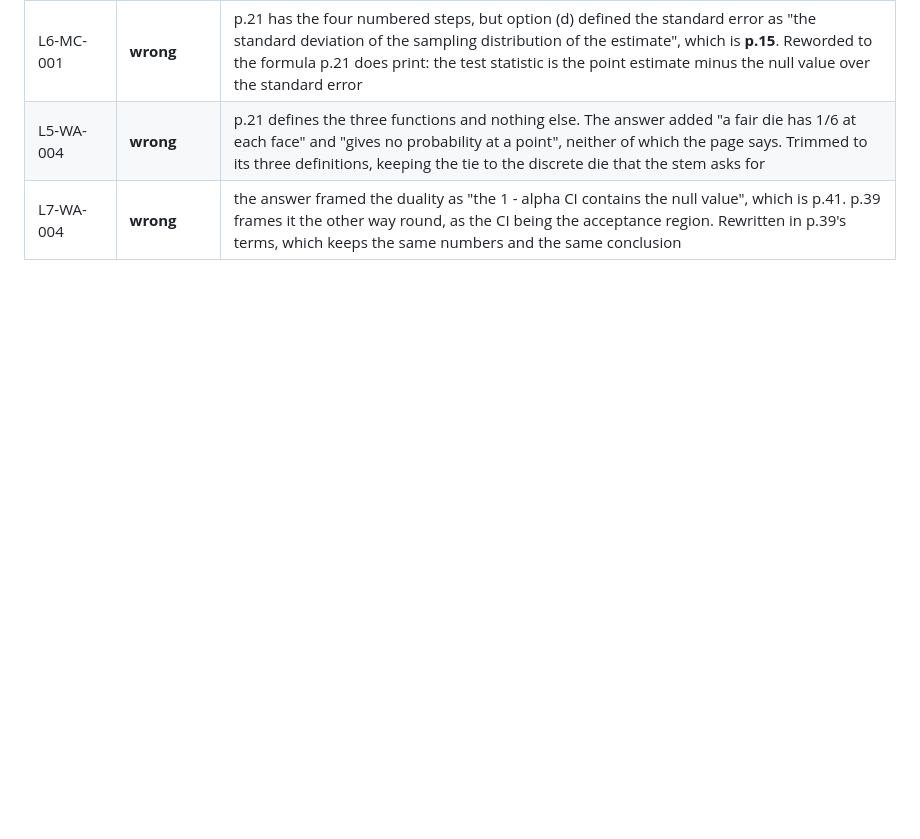
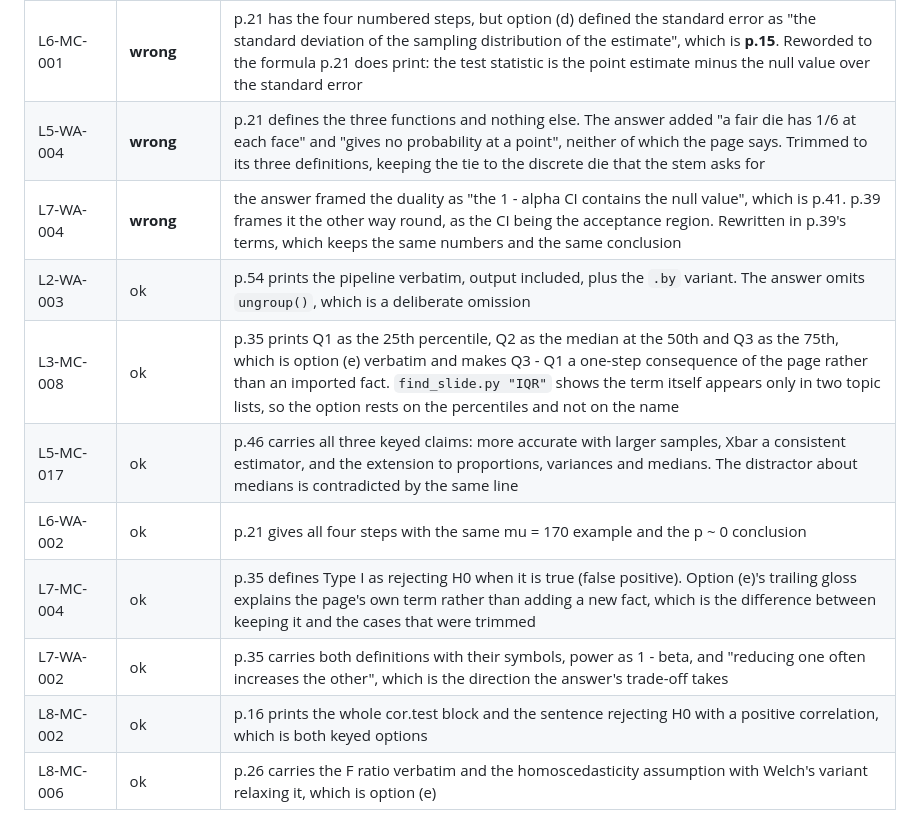
Before and after one commit to databamario/sds1-exam-study, a Markdown page: REVIEW_LOG.md, the part around the change. GitHub-like rendering; blank space fills up the shorter version.

Commit message:
Band E batch 12: eight questions, none wrong
A clean batch, which is the trend rather than luck. The scores in it run
0.536 to 0.573, and the last clean batch before it was 0.403 to 0.419, with
three errors in between. Reading band E in score order is what makes the
concentration visible, and it is also what makes the tail tractable.

The batch did produce one judgement call worth recording, because for two
revisions now the answer hinged on where the line sits between an imported fact
and a consequence. L3-MC-008 keys "Q3 - Q1", and find_slide.py shows the term
IQR appears in Lecture 3 only in two topic lists - the formula itself is never
printed. But p.35 prints Q1 as the 25th percentile and Q3 as the 75th, and
Q3 - Q1 follows from those two numbers in one step, so the option rests on the
page.

That is the line being used, and it is worth stating once:

- Keep what the page prints.
- Keep what follows from what the page prints in one step.
- Cut what the page does not touch, even when it is true and standard.

Applying it retrospectively, the cuts made earlier all still hold: the Literary
Digest page never mentions random error, p.18 never mentions outliers, p.35
never defines the standard error, and the p.21 pros/cons table cannot yield mean
above median. The one borderline cut was L5-WA-003's "approaching zero only in
the limit", which follows in one step from sigma squared over n; keeping it
would also have been defensible, and trimming it cost the question a clause
rather than a fact.

Running totals: 108 entries in the log, 24 wrong, 66 of band E's 127 read.

All six gates green.

```diff
--- a/REVIEW_LOG.md
+++ b/REVIEW_LOG.md
@@ -181,3 +181,11 @@ careless:
 | L6-MC-001 | **wrong** | p.21 has the four numbered steps, but option (d) defined the standard error as "the standard deviation of the sampling distribution of the estimate", which is **p.15**. Reworded to the formula p.21 does print: the test statistic is the point estimate minus the null value over the standard error |
 | L5-WA-004 | **wrong** | p.21 defines the three functions and nothing else. The answer added "a fair die has 1/6 at each face" and "gives no probability at a point", neither of which the page says. Trimmed to its three definitions, keeping the tie to the discrete die that the stem asks for |
 | L7-WA-004 | **wrong** | the answer framed the duality as "the 1 - alpha CI contains the null value", which is p.41. p.39 frames it the other way round, as the CI being the acceptance region. Rewritten in p.39's terms, which keeps the same numbers and the same conclusion |
+| L2-WA-003 | ok | p.54 prints the pipeline verbatim, output included, plus the `.by` variant. The answer omits `ungroup()`, which is a deliberate omission |
+| L3-MC-008 | ok | p.35 prints Q1 as the 25th percentile, Q2 as the median at the 50th and Q3 as the 75th, which is option (e) verbatim and makes Q3 - Q1 a one-step consequence of the page rather than an imported fact. `find_slide.py "IQR"` shows the term itself appears only in two topic lists, so the option rests on the percentiles and not on the name |
+| L5-MC-017 | ok | p.46 carries all three keyed claims: more accurate with larger samples, Xbar a consistent estimator, and the extension to proportions, variances and medians. The distractor about medians is contradicted by the same line |
+| L6-WA-002 | ok | p.21 gives all four steps with the same mu = 170 example and the p ~ 0 conclusion |
+| L7-MC-004 | ok | p.35 defines Type I as rejecting H0 when it is true (false positive). Option (e)'s trailing gloss explains the page's own term rather than adding a new fact, which is the difference between keeping it and the cases that were trimmed |
+| L7-WA-002 | ok | p.35 carries both definitions with their symbols, power as 1 - beta, and "reducing one often increases the other", which is the direction the answer's trade-off takes |
+| L8-MC-002 | ok | p.16 prints the whole cor.test block and the sentence rejecting H0 with a positive correlation, which is both keyed options |
+| L8-MC-006 | ok | p.26 carries the F ratio verbatim and the homoscedasticity assumption with Welch's variant relaxing it, which is option (e) |
```
